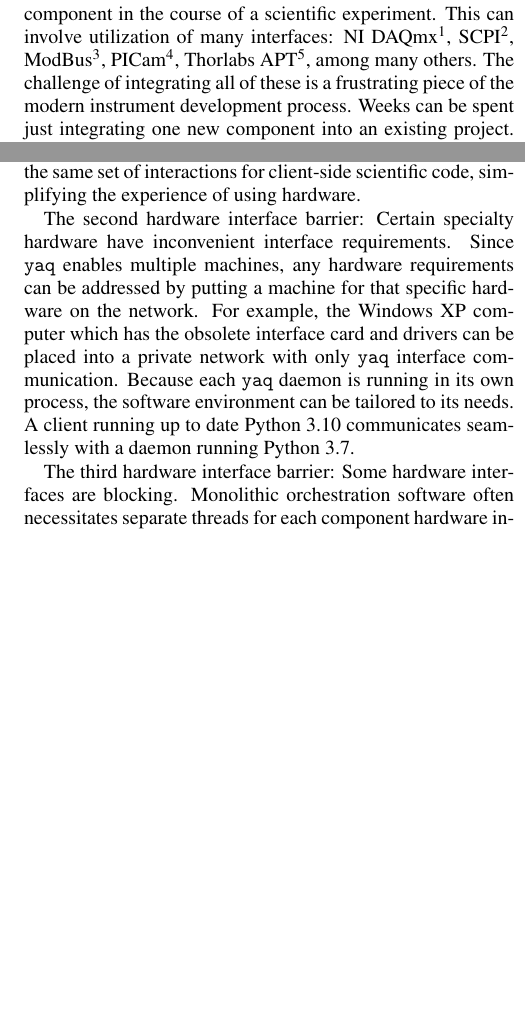
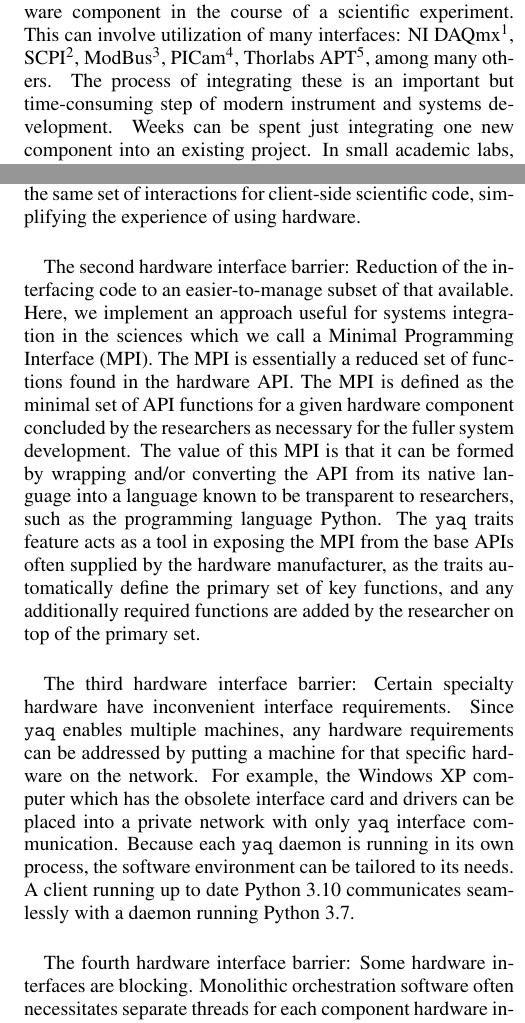
Before and after one commit to yaq-project/yaq-protocol-publication, a LaTeX paper (paper.tex): two parts of the columns of pages 1 and 3 of 6, joined at a grey line, cut so that both start at the same text, the shorter picture padded with empty space. Compiled offline with pdfLaTeX.

Commit message:
added MPI paragraph no figure as of yet

```diff
--- a/paper.tex
+++ b/paper.tex
@@ -60,7 +60,7 @@ Instrumentation development is a key part of the scientific enterprise.
 Novel instruments are typically constructed of many individual components, purchased and home-built.
 Orchestration software must communicate with each hardware component in the course of a scientific experiment.
 This can involve utilization of many interfaces: NI DAQmx\cite{nidaqmx}, SCPI\cite{scpi}, ModBus\cite{modbus}, PICam\cite{picam}, Thorlabs APT\cite{thorlabs_apt}, among many others.
-The challenge of integrating all of these is a frustrating piece of the modern instrument development process.
+The process of integrating these is an important but time-consuming step of modern instrument and systems development.
 Weeks can be spent just integrating one new component into an existing project.
 In small academic labs, these software interfaces are typically created by student researchers without software development experience.
 Student researchers rarely focus on software reusability, and a lack of maitenence and documentation can make such software more difficult to use as time goes on.
@@ -152,13 +152,20 @@ The trait system was introduced in pursuit of our primary goal of easing the cli
 Clients can trust that protocols that implement a given trait will behave in similar ways.
 The standardized \yaq{} interface presents the same set of interactions for client-side scientific code, simplifying the experience of using hardware.
 
-The second hardware interface barrier: Certain specialty hardware have inconvenient interface requirements.
+The second hardware interface barrier: Reduction of the interfacing code to an easier-to-manage subset of that available.  Here, we implement an approach useful for
+systems integration in the sciences which we call a Minimal Programming Interface (MPI).   The MPI is essentially a reduced set of functions found in the hardware API.   The MPI
+ is defined as the minimal set of API functions for a given hardware component concluded by the researchers as necessary for the fuller system development.
+ The value of this MPI is that it can be formed by wrapping and/or converting the API from its native language into a language known to be transparent to researchers, such as the programming
+ language Python.  The \yaq{} traits feature acts as a tool in exposing the MPI from the base APIs often supplied by the hardware manufacturer, as the traits
+ automatically define the primary set of key functions, and any additionally required functions are added by the researcher on top of the primary set.
+
+The third hardware interface barrier: Certain specialty hardware have inconvenient interface requirements.
 Since \yaq{} enables multiple machines, any hardware requirements can be addressed by putting a machine for that specific hardware on the network.
 For example, the Windows XP computer which has the obsolete interface card and drivers can be placed into a private network with only \yaq{} interface communication.
 Because each \yaq{} daemon is running in its own process, the software environment can be tailored to its needs.
 A client running up to date Python 3.10 communicates seamlessly with a daemon running Python 3.7.
 
-The third hardware interface barrier: Some hardware interfaces are blocking.
+The fourth hardware interface barrier: Some hardware interfaces are blocking.
 Monolithic orchestration software often necessitates separate threads for each component hardware interface, a fragile pattern in which small mistakes become both critical and elusive errors.
 In \yaq{}, each daemon is only responsible for a single hardware interface.
 %Each \yaq{} daemon runs as a separate process (possibly not even on the same machine) and thus many of the hard concurrency problems with communicating with hardware are mitigated.
```
Also changed, not shown: paper.tex (4 more changed lines).
